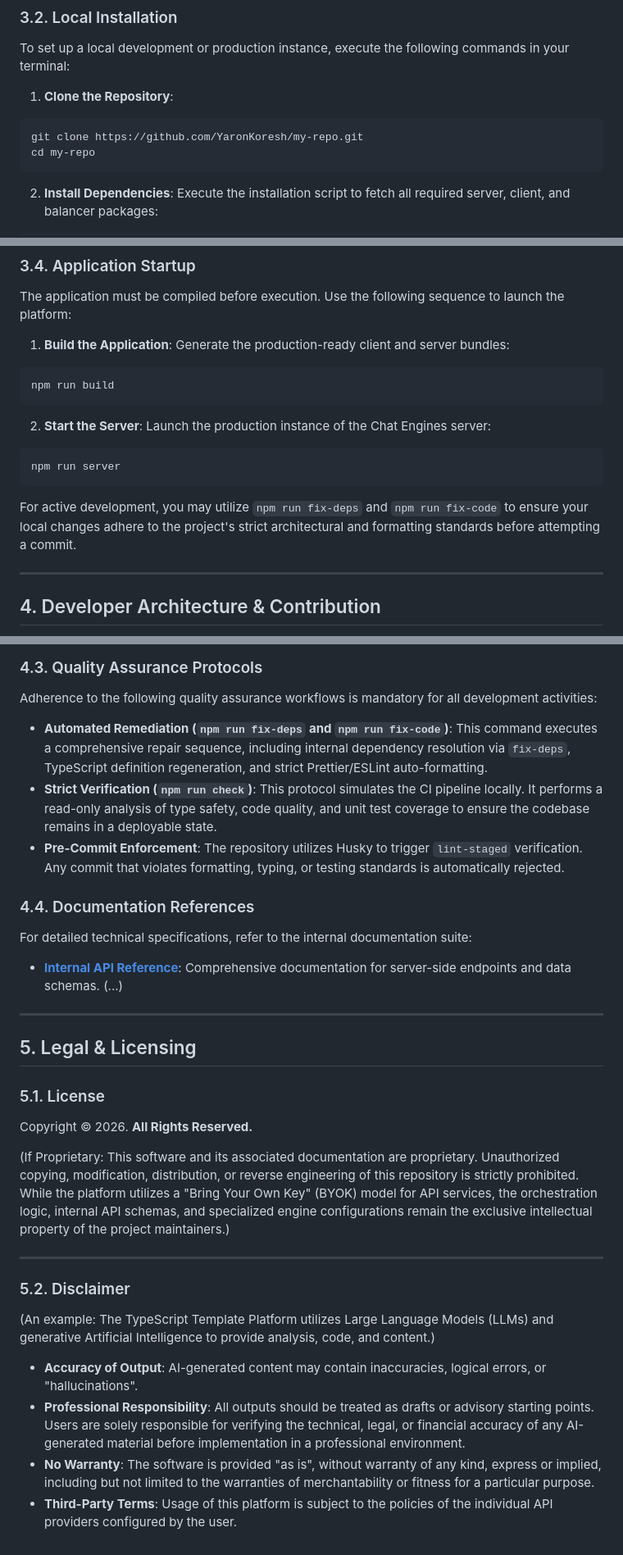
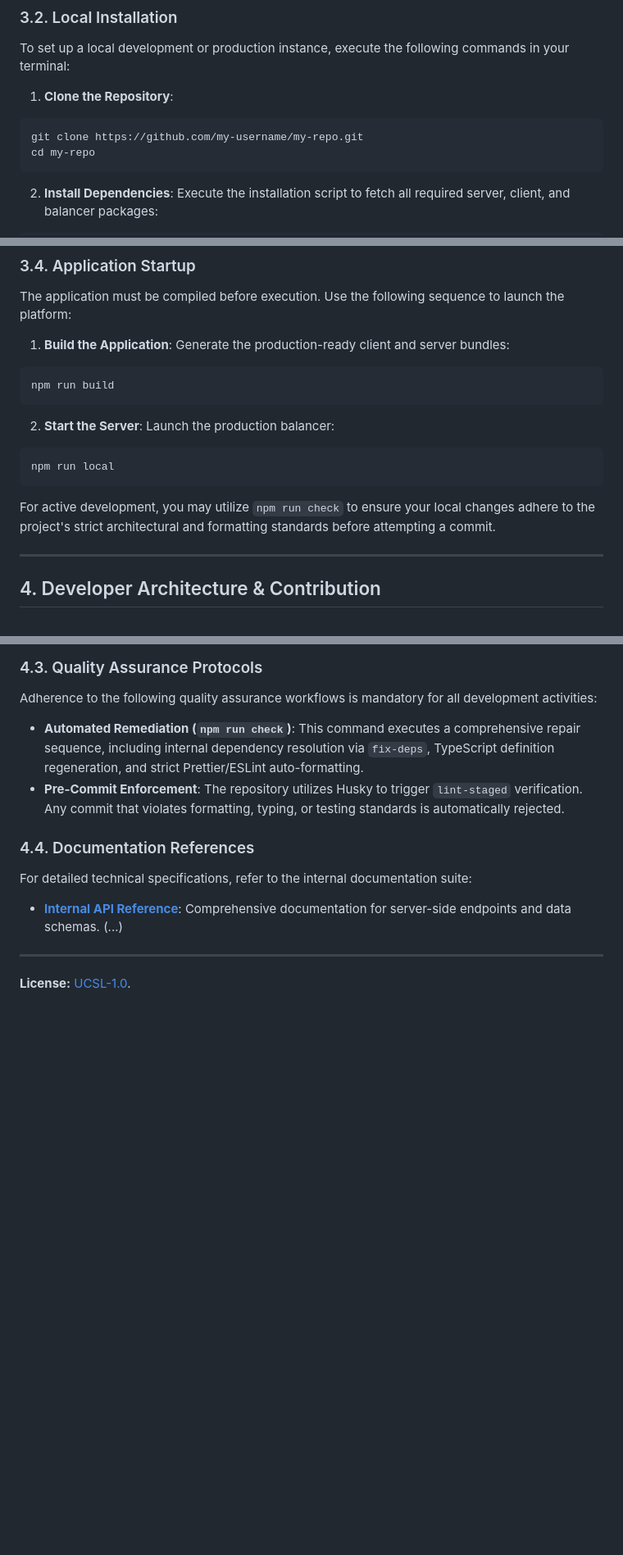
Before and after one commit to YaronKoresh/typescript-fullstack-template, a Markdown page: README.md, 3 parts joined by grey strips. Shown at 82% size. Rendered like a GitHub page; blank space fills up the shorter version.

````diff
--- a/README.md
+++ b/README.md
@@ -73,7 +73,7 @@ To set up a local development or production instance, execute the following comm
 
 1. **Clone the Repository**:
 ```bash
-git clone https://github.com/YaronKoresh/my-repo.git
+git clone https://github.com/my-username/my-repo.git
 cd my-repo
 ```
 
@@ -106,12 +106,12 @@ npm run build
 ```
 
 2. **Start the Server**:
-Launch the production instance of the Chat Engines server:
+Launch the production balancer:
 ```bash
-npm run server
+npm run local
 ```
 
-For active development, you may utilize `npm run fix-deps` and `npm run fix-code` to ensure your local changes adhere to the project's strict architectural and formatting standards before attempting a commit.
+For active development, you may utilize `npm run check` to ensure your local changes adhere to the project's strict architectural and formatting standards before attempting a commit.
 
 ---
 
@@ -137,8 +137,7 @@ The codebase is partitioned into distinct functional zones to ensure logic isola
 
 Adherence to the following quality assurance workflows is mandatory for all development activities:
 
-* **Automated Remediation (`npm run fix-deps` and `npm run fix-code`)**: This command executes a comprehensive repair sequence, including internal dependency resolution via `fix-deps`, TypeScript definition regeneration, and strict Prettier/ESLint auto-formatting.
-* **Strict Verification (`npm run check`)**: This protocol simulates the CI pipeline locally. It performs a read-only analysis of type safety, code quality, and unit test coverage to ensure the codebase remains in a deployable state.
+* **Automated Remediation (`npm run check`)**: This command executes a comprehensive repair sequence, including internal dependency resolution via `fix-deps`, TypeScript definition regeneration, and strict Prettier/ESLint auto-formatting.
 * **Pre-Commit Enforcement**: The repository utilizes Husky to trigger `lint-staged` verification. Any commit that violates formatting, typing, or testing standards is automatically rejected.
 
 ### 4.4. Documentation References
@@ -150,21 +149,4 @@ For detailed technical specifications, refer to the internal documentation suite
 
 ---
 
-## 5. Legal & Licensing
-
-### 5.1. License
-
-Copyright © 2026. **All Rights Reserved.**
-
-(If Proprietary: This software and its associated documentation are proprietary. Unauthorized copying, modification, distribution, or reverse engineering of this repository is strictly prohibited. While the platform utilizes a "Bring Your Own Key" (BYOK) model for API services, the orchestration logic, internal API schemas, and specialized engine configurations remain the exclusive intellectual property of the project maintainers.)
-
----
-
-### 5.2. Disclaimer
-
-(An example: The TypeScript Template Platform utilizes Large Language Models (LLMs) and generative Artificial Intelligence to provide analysis, code, and content.)
-
-* **Accuracy of Output**: AI-generated content may contain inaccuracies, logical errors, or "hallucinations".
-* **Professional Responsibility**: All outputs should be treated as drafts or advisory starting points. Users are solely responsible for verifying the technical, legal, or financial accuracy of any AI-generated material before implementation in a professional environment.
-* **No Warranty**: The software is provided "as is", without warranty of any kind, express or implied, including but not limited to the warranties of merchantability or fitness for a particular purpose.
-* **Third-Party Terms**: Usage of this platform is subject to the policies of the individual API providers configured by the user.
+**License:** [UCSL-1.0](./LICENSE).
````
